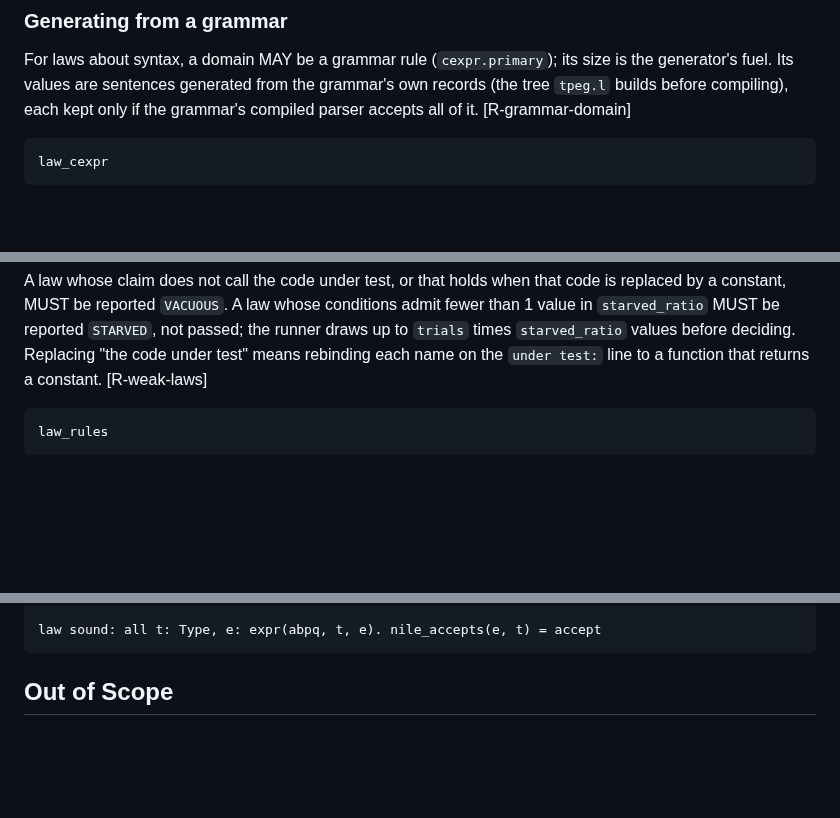
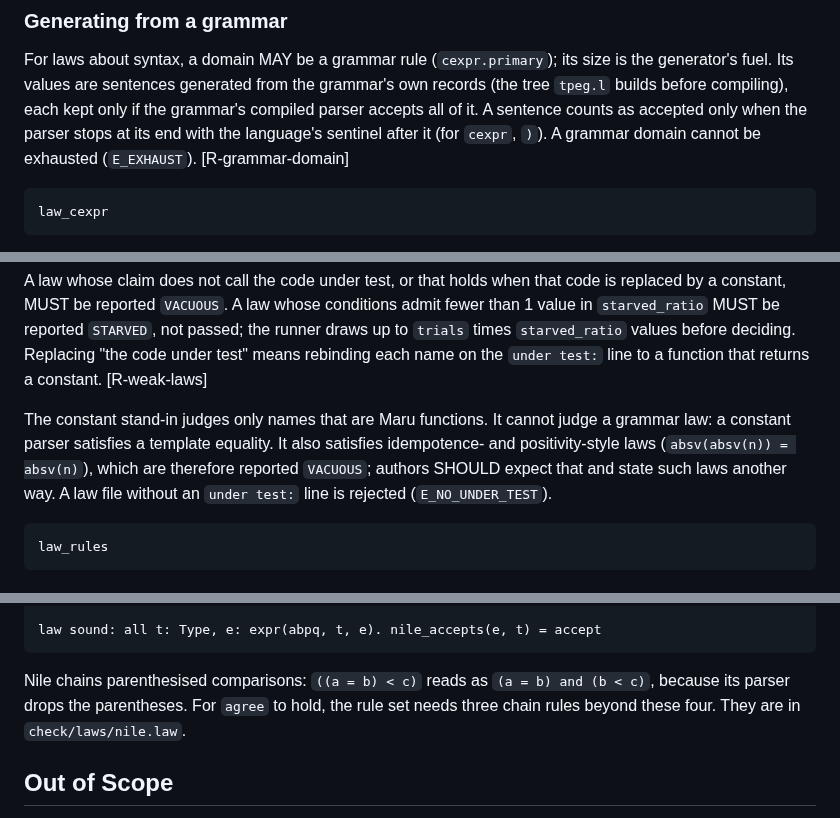
Before and after one commit to nnunley/maru, a Markdown page: docs/rfc/draft-ndn-maru-laws-and-rules-00.md, 3 parts joined by grey strips. GitHub-like rendering; blank space fills up the shorter version.

````diff
--- a/docs/rfc/draft-ndn-maru-laws-and-rules-00.md
+++ b/docs/rfc/draft-ndn-maru-laws-and-rules-00.md
@@ -268,7 +267,10 @@ For laws about syntax, a domain MAY be a grammar rule (`cexpr.primary`);
 its size is the generator's fuel.
 Its values are sentences generated from the grammar's own records (the
 tree `tpeg.l` builds before compiling), each kept only if the grammar's
-compiled parser accepts all of it. [R-grammar-domain]
+compiled parser accepts all of it. A sentence counts as accepted only when
+the parser stops at its end with the language's sentinel after it (for
+`cexpr`, `)`). A grammar domain cannot be exhausted (`E_EXHAUST`).
+[R-grammar-domain]
 
 ```maru-check @R-grammar-domain
 law_cexpr
@@ -305,6 +307,13 @@ reported `STARVED`, not passed; the runner draws up to `trials` times
 `starved_ratio` values before deciding. Replacing "the code under test"
 means rebinding each name on the `under test:` line to a function that
 returns a constant. [R-weak-laws]
+
+The constant stand-in judges only names that are Maru functions. It cannot
+judge a grammar law: a constant parser satisfies a template equality. It
+also satisfies idempotence- and positivity-style laws
+(`absv(absv(n)) = absv(n)`), which are therefore reported `VACUOUS`;
+authors SHOULD expect that and state such laws another way. A law file
+without an `under test:` line is rejected (`E_NO_UNDER_TEST`).
 
 ```maru-check @R-weak-laws
 law_rules
@@ -443,6 +468,11 @@ rule e_infix:  infix(op, at, bt, t), expr(env, at, a), expr(env, bt, b)
 
 law sound: all t: Type, e: expr(abpq, t, e). nile_accepts(e, t) = accept
 ```
+
+Nile chains parenthesised comparisons: `((a = b) < c)` reads as
+`(a = b) and (b < c)`, because its parser drops the parentheses. For `agree`
+to hold, the rule set needs three chain rules beyond these four. They are in
+`check/laws/nile.law`.
 
 ## Out of Scope
 
````
Also changed, not shown: other parts of docs/rfc/draft-ndn-maru-laws-and-rules-00.md (+25 -2 lines).
